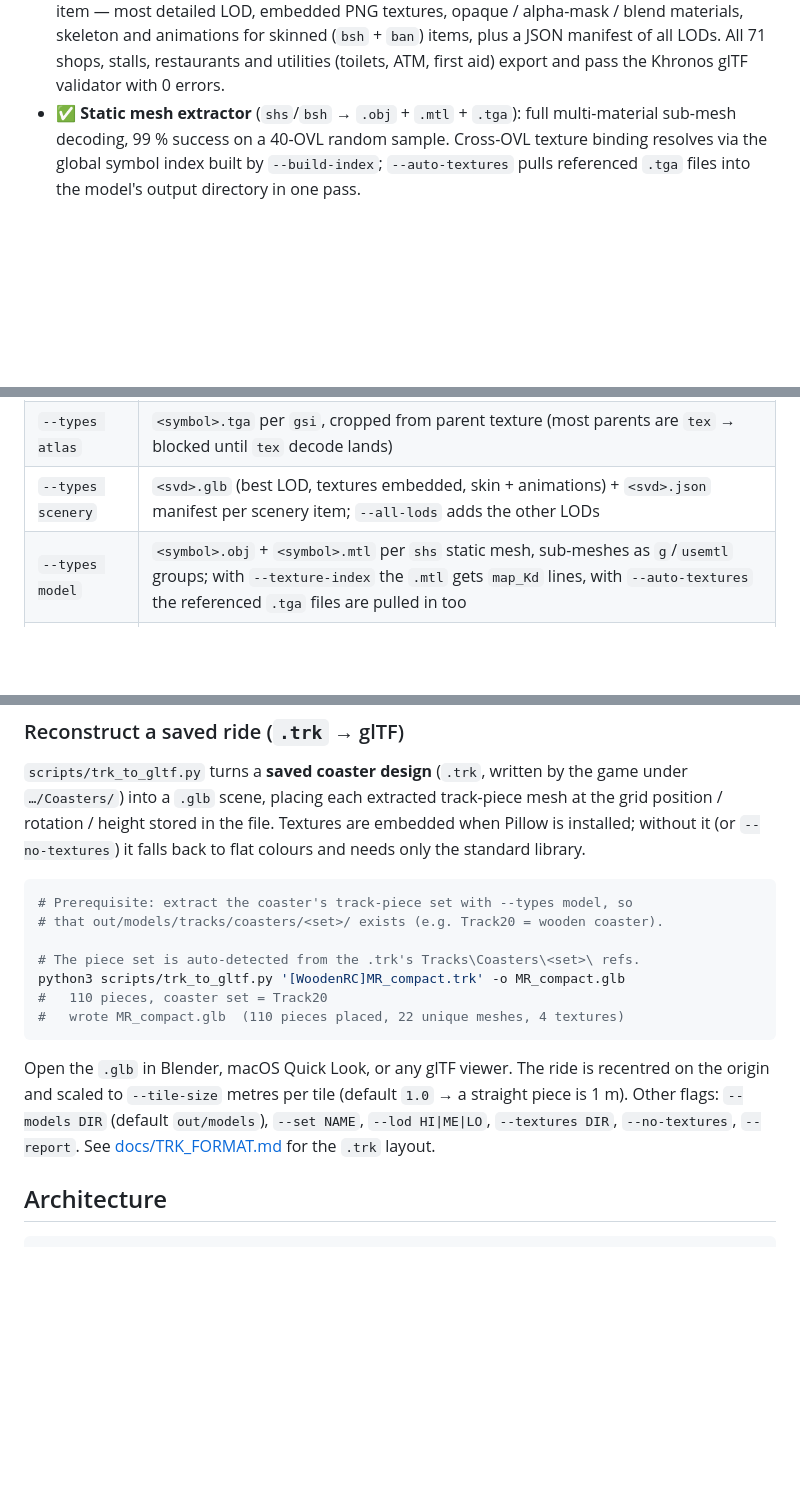
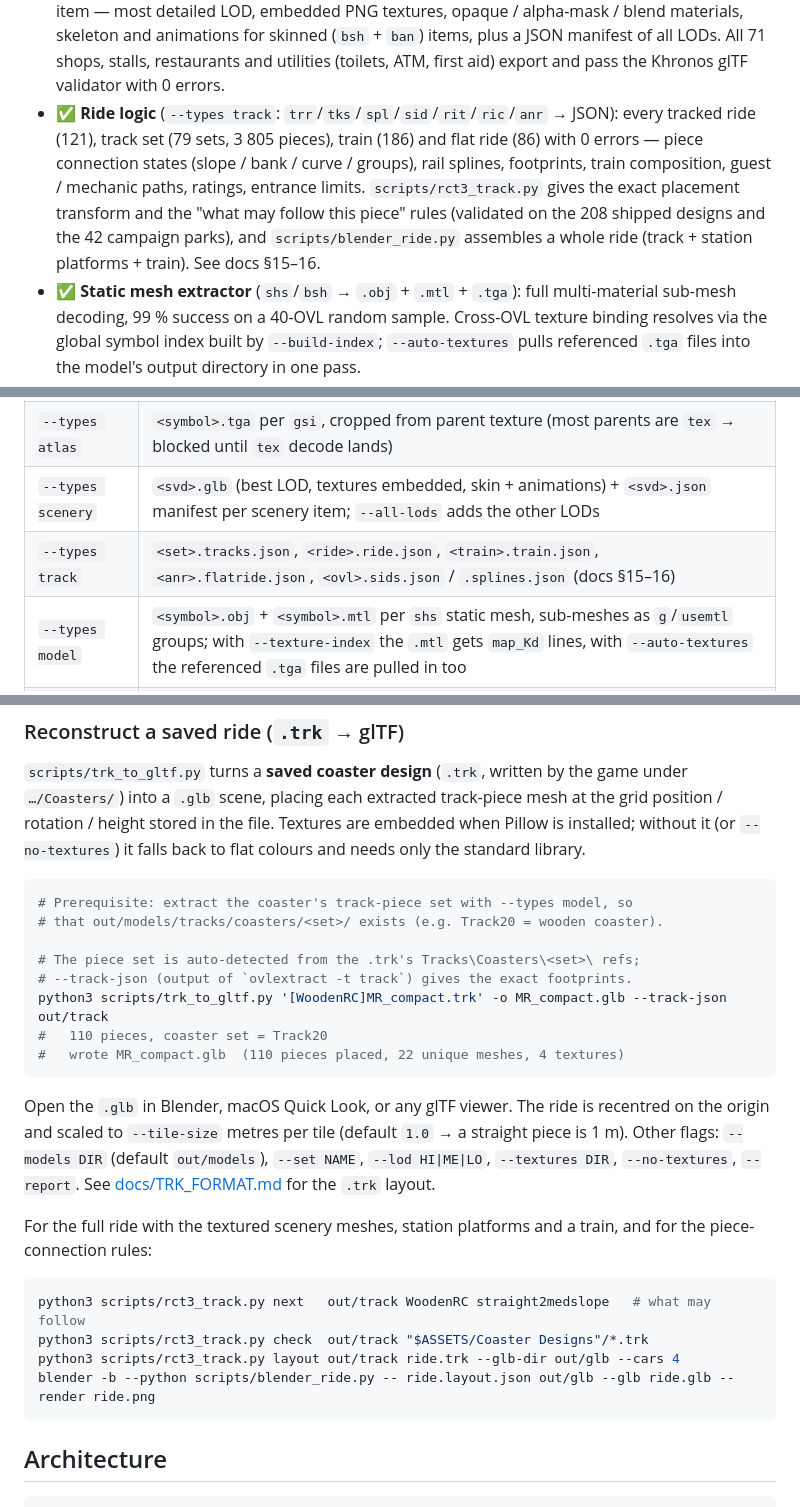
Before and after one commit to EnzoDeg40/OVLExtractor-3, a Markdown page: README.md, 3 parts joined by grey strips. Drawn GitHub-style; blank space fills up the shorter version.

Commit message:
docs: README + counts for the ride-logic export

````diff
--- a/README.md
+++ b/README.md
@@ -50,6 +50,15 @@ This project addresses both:
   animations for skinned (`bsh` + `ban`) items, plus a JSON manifest of all
   LODs. All 71 shops, stalls, restaurants and utilities (toilets, ATM, first
   aid) export and pass the Khronos glTF validator with 0 errors.
+- ✅ **Ride logic** (`--types track`: `trr`/`tks`/`spl`/`sid`/`rit`/`ric`/`anr`
+  → JSON): every tracked ride (121), track set (79 sets, 3 805 pieces),
+  train (186) and flat ride (86) with 0 errors — piece connection states
+  (slope / bank / curve / groups), rail splines, footprints, train
+  composition, guest / mechanic paths, ratings, entrance limits.
+  `scripts/rct3_track.py` gives the exact placement transform and the
+  "what may follow this piece" rules (validated on the 208 shipped designs
+  and the 42 campaign parks), and `scripts/blender_ride.py` assembles a whole
+  ride (track + station platforms + train). See docs §15–16.
 - ✅ **Static mesh extractor** (`shs`/`bsh` → `.obj` + `.mtl` + `.tga`): full
   multi-material sub-mesh decoding, 99 % success on a 40-OVL random sample.
   Cross-OVL texture binding resolves via the global symbol index built by
@@ -142,6 +151,7 @@ The `input` argument accepts:
 | `--types texture` | `<symbol>.ovltex` (raw block), `<symbol>.json` (metadata), and `<symbol>.tga` (decoded indexed8+palette — all format codes 3–9 supported) |
 | `--types atlas` | `<symbol>.tga` per `gsi`, cropped from parent texture (most parents are `tex` → blocked until `tex` decode lands) |
 | `--types scenery` | `<svd>.glb` (best LOD, textures embedded, skin + animations) + `<svd>.json` manifest per scenery item; `--all-lods` adds the other LODs |
+| `--types track`   | `<set>.tracks.json`, `<ride>.ride.json`, `<train>.train.json`, `<anr>.flatride.json`, `<ovl>.sids.json` / `.splines.json` (docs §15–16) |
 | `--types model`   | `<symbol>.obj` + `<symbol>.mtl` per `shs` static mesh, sub-meshes as `g`/`usemtl` groups; with `--texture-index` the `.mtl` gets `map_Kd` lines, with `--auto-textures` the referenced `.tga` files are pulled in too |
 | `--build-index`   | A JSON file mapping every linked-file symbol (lowercased) to its defining OVL path, side, and loader tag — used for cross-OVL texture lookups |
 
@@ -177,8 +187,9 @@ it falls back to flat colours and needs only the standard library.
 # Prerequisite: extract the coaster's track-piece set with --types model, so
 # that out/models/tracks/coasters/<set>/ exists (e.g. Track20 = wooden coaster).
 
-# The piece set is auto-detected from the .trk's Tracks\Coasters\<set>\ refs.
-python3 scripts/trk_to_gltf.py '[WoodenRC]MR_compact.trk' -o MR_compact.glb
+# The piece set is auto-detected from the .trk's Tracks\Coasters\<set>\ refs;
+# --track-json (output of `ovlextract -t track`) gives the exact footprints.
+python3 scripts/trk_to_gltf.py '[WoodenRC]MR_compact.trk' -o MR_compact.glb --track-json out/track
 #   110 pieces, coaster set = Track20
 #   wrote MR_compact.glb  (110 pieces placed, 22 unique meshes, 4 textures)
 ```
@@ -189,6 +200,16 @@ recentred on the origin and scaled to `--tile-size` metres per tile (default
 `out/models`), `--set NAME`, `--lod HI|ME|LO`, `--textures DIR`,
 `--no-textures`, `--report`. See [docs/TRK_FORMAT.md](docs/TRK_FORMAT.md) for
 the `.trk` layout.
+
+For the full ride with the textured scenery meshes, station platforms and a
+train, and for the piece-connection rules:
+
+```bash
+python3 scripts/rct3_track.py next   out/track WoodenRC straight2medslope   # what may follow
+python3 scripts/rct3_track.py check  out/track "$ASSETS/Coaster Designs"/*.trk
+python3 scripts/rct3_track.py layout out/track ride.trk --glb-dir out/glb --cars 4
+blender -b --python scripts/blender_ride.py -- ride.layout.json out/glb --glb ride.glb --render ride.png
+```
 
 ## Architecture
 
````
Also changed, not shown: docs/RCT3_OVL_FORMAT.md (+1 -1 lines).
